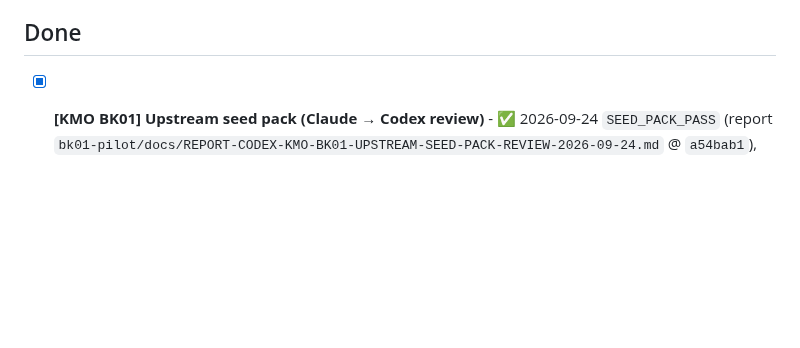
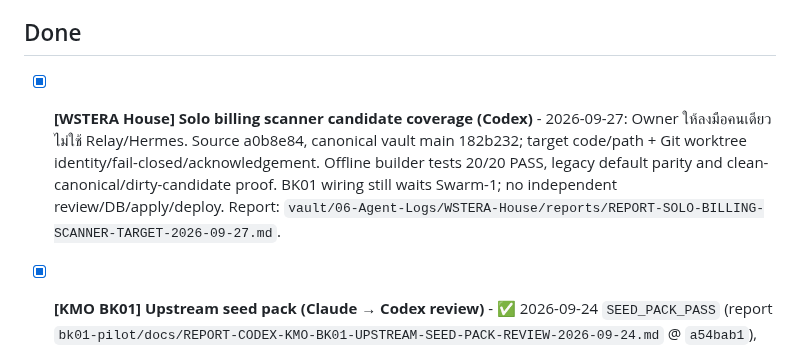
Before and after one commit to Gutumrod/agent-task-board, a Markdown page: TASKS.md, the part around the change. Drawn GitHub-style; blank space fills up the shorter version.

Commit message:
docs: record solo billing scanner verification

```diff
--- a/TASKS.md
+++ b/TASKS.md
@@ -53,6 +53,7 @@
   - [ ] ส่วนลดต่อสินค้า (migration 0005 + ฟอร์ม AGY) หลังเว็บนิ่ง · Phase 3 og tag LINE หลังเว็บนิ่ง
 
 ## Done
+- [x] **[WSTERA House] Solo billing scanner candidate coverage (Codex)** - 2026-09-27: Owner ให้ลงมือคนเดียวไม่ใช้ Relay/Hermes. Source a0b8e84, canonical vault main 182b232; target code/path + Git worktree identity/fail-closed/acknowledgement. Offline builder tests 20/20 PASS, legacy default parity and clean-canonical/dirty-candidate proof. BK01 wiring still waits Swarm-1; no independent review/DB/apply/deploy. Report: `vault/06-Agent-Logs/WSTERA-House/reports/REPORT-SOLO-BILLING-SCANNER-TARGET-2026-09-27.md`.
 - [x] **[KMO BK01] Upstream seed pack (Claude → Codex review)** - ✅ 2026-09-24 `SEED_PACK_PASS` (report `bk01-pilot/docs/REPORT-CODEX-KMO-BK01-UPSTREAM-SEED-PACK-REVIEW-2026-09-24.md` @ `a54bab1`), `KMO_BK01_UPSTREAM_SEED_PACK = READY / PARKED`, branch `prep/kmo-bk01-upstream-seed-20260924` ไม่ merge. ต่อ: `BRIEF-KMO-BK01-SEED-PACK-ADOPTION-ASSESSMENT-2026-09-24.md` (แชทใหม่)
 - [x] **[wstera-catalog] AGY-3 — Static LINE Open Graph Image (AGY)** - ✅ 2026-09-20 — สร้างรูปการ์ดพรีวิว LINE สำเร็จรูป `public/og/wstera-default.png` (1200×630 px เป๊ะจาก IHDR header, 273,604 bytes <= 300 KB, Dark Industrial Touring) พร้อมซอร์ส `handoff/agy3/og-source/og.html` ฝังฟอนต์ Base64 IBM Plex Sans Thai ในตัว, สคริปต์เรนเดอร์ผ่าน CDP `render.mjs`, ภาพย่อ 300w และ 160w พิสูจน์ชื่อ WSTERA อ่านออกชัดเจนบนมือถือ, sha256 ตรงกันทุกรอบ, ปลอดคำต้องห้าม 100%. Report: `handoff/agy3/AGY_REPORT_3.md`, Log: `vault/06-Agent-Logs/wstera-catalog/2026-09-20-agy3-line-og-image.md`
 - [x] **[wstera-catalog] AGY-2 — Mobile-Friendly Admin UI & Docs (AGY)** - ✅ 2026-09-20 — Independent UI/evidence verification ผ่าน: รัน `node handoff/agy2/evidence/measure-and-capture.mjs` ใหม่จาก source ปัจจุบัน; touch target ผ่านทุกสถานะที่ 360/390, horizontal scroll ผ่าน 360/390/768/1280, ภาพจริงผ่านการตรวจด้วยภาพ; build ผ่าน. Runtime/admin smoke กับ Supabase จริงผ่านและข้อมูลทดสอบถูกล้างแล้ว; เหลือ deploy gate. Report: `handoff/agy2/AGY_REPORT_2.md`, Log: `vault/06-Agent-Logs/wstera-catalog/2026-09-20-agy2-admin-mobile-ui-and-docs.md`
```
